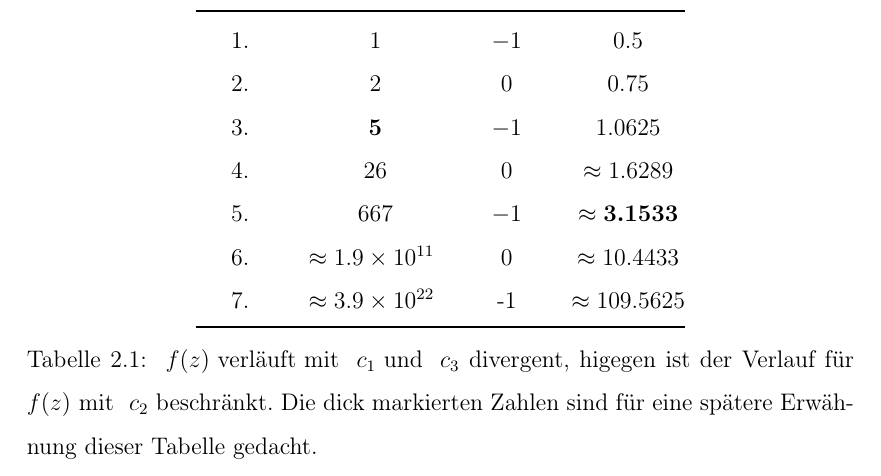
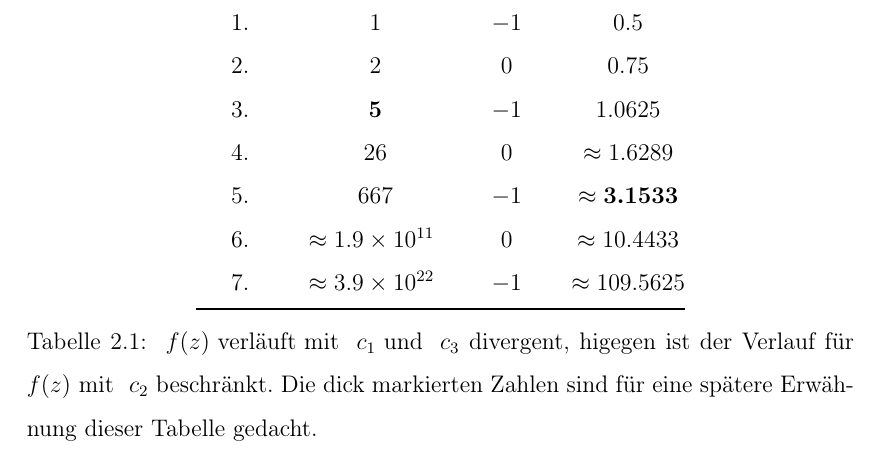
Before and after one commit to cderszteler/facharbeit, a LaTeX document (src/main.tex, which reads src/sections/priorKnowledge/iterations.tex): part of page 7 of 19, cut so that both start at the same text. Compiled offline with pdfLaTeX.

Commit message:
Fix iterations table

```diff
--- a/src/sections/priorKnowledge/iterations.tex
+++ b/src/sections/priorKnowledge/iterations.tex
@@ -33,8 +33,8 @@
     3. & $\boldsymbol{5}$ & $-1$ & $1.0625$ \\
     4. & $26$ & $0$ & $\approx 1.6289 $ \\
     5. & $667$ & $-1$ & $\approx \boldsymbol{3.1533} $ \\
-    6. & $\approx \num{1,9e11}\ $ & 0 & $\approx 10.4433 $ \\
-    7. & $\approx \num{3,9e22}\ $ & -1 & $\approx 109.5625 $ \\
+    6. & $\approx \num{1,9e11}\ $ & $0$ & $\approx 10.4433 $ \\
+    7. & $\approx \num{3,9e22}\ $ & $-1$ & $\approx 109.5625 $ \\
     \bottomrule
   \end{tabular}
   \caption{
```
